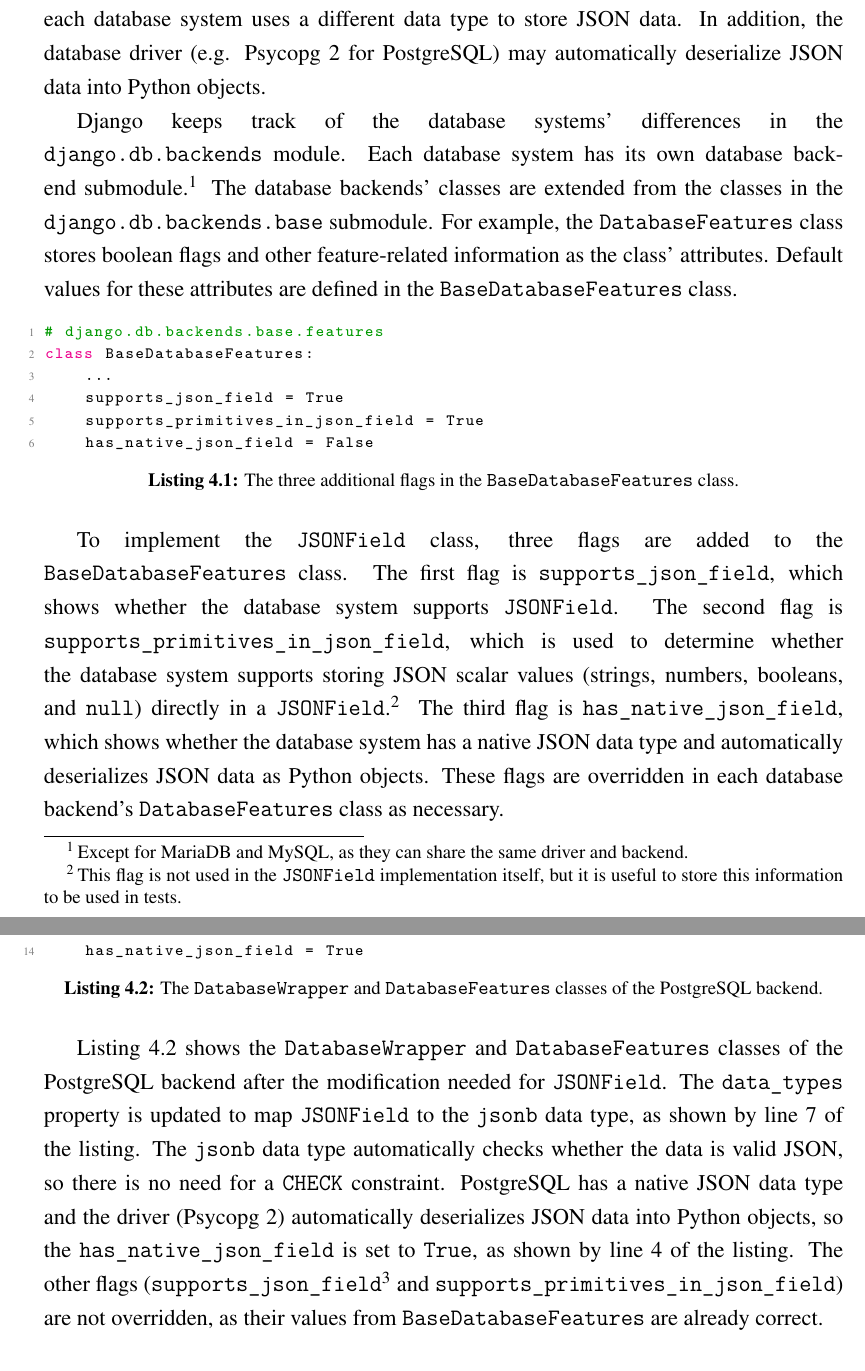
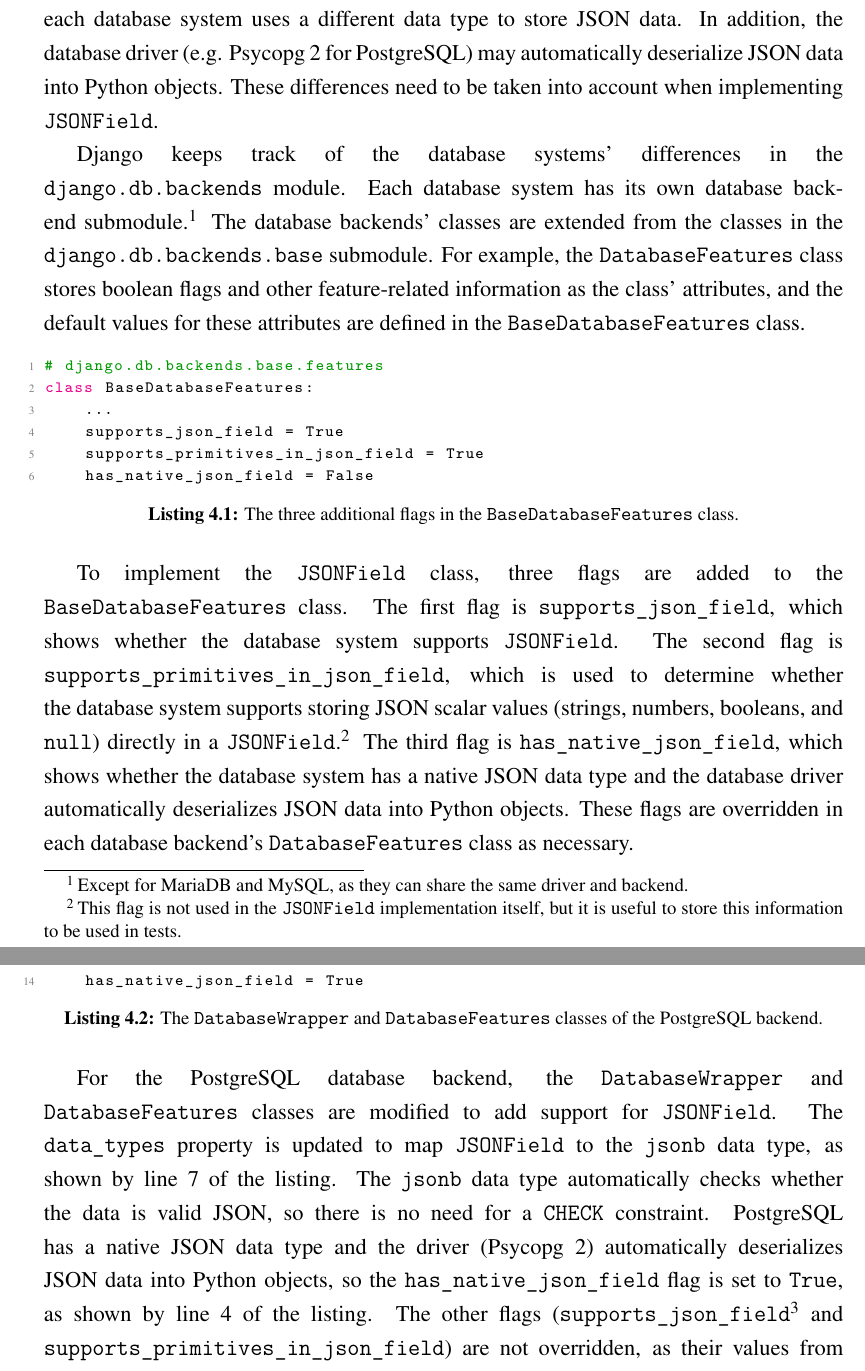
Before and after one commit to laymonage/bachelor-thesis, a LaTeX thesis (thesis.tex, which reads bab4.tex): two parts of pages 49 and 50 of 73, joined at a grey line, cut so that both start at the same text. Compiled offline with pdfLaTeX.

Commit message:
rev: Minor rev for database backend adjustments

```diff
--- a/bab4.tex
+++ b/bab4.tex
@@ -14,7 +14,8 @@ Before implementing the \verb|JSONField| class, it is important to remember
 that there are differences between the database systems in regards to handling
 JSON data. For example, each database system uses a different data type to
 store JSON data. In addition, the database driver (e.g. Psycopg 2 for
-PostgreSQL) may automatically deserialize JSON data into Python objects.
+PostgreSQL) may automatically deserialize JSON data into Python objects. These
+differences need to be taken into account when implementing \verb|JSONField|.
 
 Django keeps track of the database systems' differences in the
 \verb|django.db.backends| module. Each database system has its own database
@@ -22,8 +23,8 @@ backend submodule.\footnote{Except for MariaDB and MySQL, as they can share the
 same driver and backend.} The database backends' classes are extended from the
 classes in the \verb|django.db.backends.base| submodule. For example, the
 \verb|DatabaseFeatures| class stores boolean flags and other feature-related
-information as the class' attributes. Default values for these attributes are
-defined in the \verb|BaseDatabaseFeatures| class.
+information as the class' attributes, and the default values for these
+attributes are defined in the \verb|BaseDatabaseFeatures| class.
 
 \listing
 {Python}
@@ -40,9 +41,10 @@ scalar values (strings, numbers, booleans, and \verb|null|) directly in a
 \verb|JSONField|.\footnote{This flag is not used in the \code{JSONField}
 implementation itself, but it is useful to store this information to be used in
 tests.} The third flag is \verb|has_native_json_field|, which shows whether the
-database system has a native JSON data type and automatically deserializes JSON
-data as Python objects. These flags are overridden in each database backend's
-\verb|DatabaseFeatures| class as necessary.
+database system has a native JSON data type and the database driver
+automatically deserializes JSON data into Python objects. These flags are
+overridden in each database backend's \verb|DatabaseFeatures| class as
+necessary.
 
 \listing
 [0 pt]
@@ -52,15 +54,15 @@ of the PostgreSQL backend.}
 {code:backends-postgresql}
 {codes/4-backends-postgresql.py}
 
-\autoref{code:backends-postgresql} shows the \verb|DatabaseWrapper| and
-\verb|DatabaseFeatures| classes of the PostgreSQL backend after the
-modification needed for \verb|JSONField|. The \verb|data_types| property is
-updated to map \verb|JSONField| to the \verb|jsonb| data type, as shown by line
-7 of the listing. The \verb|jsonb| data type automatically checks whether the
-data is valid JSON, so there is no need for a \verb|CHECK| constraint.
-PostgreSQL has a native JSON data type and the driver (Psycopg 2) automatically
-deserializes JSON data into Python objects, so the \verb|has_native_json_field|
-is set to \verb|True|, as shown by line 4 of the listing. The other flags
+For the PostgreSQL database backend, the \verb|DatabaseWrapper| and
+\verb|DatabaseFeatures| classes are modified to add support for
+\verb|JSONField|. The \verb|data_types| property is updated to map
+\verb|JSONField| to the \verb|jsonb| data type, as shown by line 7 of the
+listing. The \verb|jsonb| data type automatically checks whether the data is
+valid JSON, so there is no need for a \verb|CHECK| constraint. PostgreSQL has a
+native JSON data type and the driver (Psycopg 2) automatically deserializes
+JSON data into Python objects, so the \verb|has_native_json_field| flag is set
+to \verb|True|, as shown by line 4 of the listing. The other flags
 (\verb|supports_json_field|\footnote{Django supports PostgreSQL 9.5 and higher,
 while the \code{jsonb} is available from version 9.4, so \code{JSONField} is
 always supported.} and \verb|supports_primitives_in_json_field|) are not
@@ -104,0 +111,24 @@ use the values from \verb|BaseDatabaseFeatures| as they are already correct.
+The \verb|DatabaseWrapper| class of the SQLite backend is modified to add the
+mapping from \verb|JSONField| to \verb|text| in the \verb|data_types| property,
+as shown by line 7 of \autoref{code:backends-sqlite3-1}. It is also modified to
+apply the \verb|JSON_VALID()| check constraint to the database column. As the
+function returns \verb|0| (false) for SQL \verb|NULL| values, an
+\verb|OR "%(column)s" IS NULL| clause is added to support storing SQL
+\verb|NULL| values, as shown by line 12 of the listing.
+
+\listing
+{Python}
+{The \code{DatabaseFeatures} class of the SQLite backend.}
+{code:backends-sqlite3-2}
+{codes/4-backends-sqlite3-2.py}
+
+Meanwhile, \verb|DatabaseFeatures| class is modified to check for JSON support
+on SQLite. The \verb|supports_json_field| flag is turned into a cached property
+method and the value is determined by trying to execute a \verb|SELECT| query
+with the \verb|JSON()| function included in the JSON1 extension, as shown by
+lines 4 to 8 of \autoref{code:backends-sqlite3-2}. If the query does not throw
+an exception, it means the JSON1 extension is enabled and the flag is set to
+\verb|True| (and \verb|False| otherwise), as shown by lines 9 to 11 of the
+listing. The support check is done this way because SQLite does not provide a
+direct way to check whether the JSON1 extension is loaded. The other flags
+(\verb|supports_primitives_in_json_field| and \verb|has_native_json_field|)
@@ -159 +183,0 @@ derived from \verb|BaseDatabaseFeatures|.
-{The \code{DatabaseFeatures} class of the SQLite backend.}
```
Also changed, not shown: references.bib (+9 -0 lines), bab4.tex (49 more changed lines).
